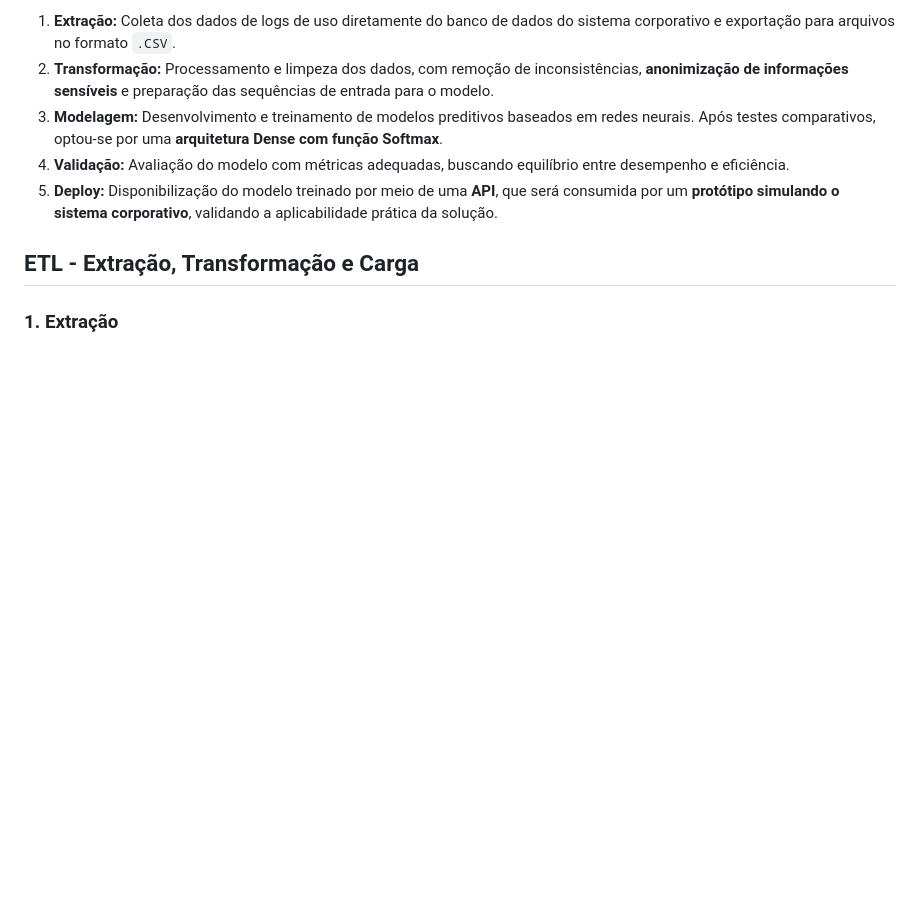
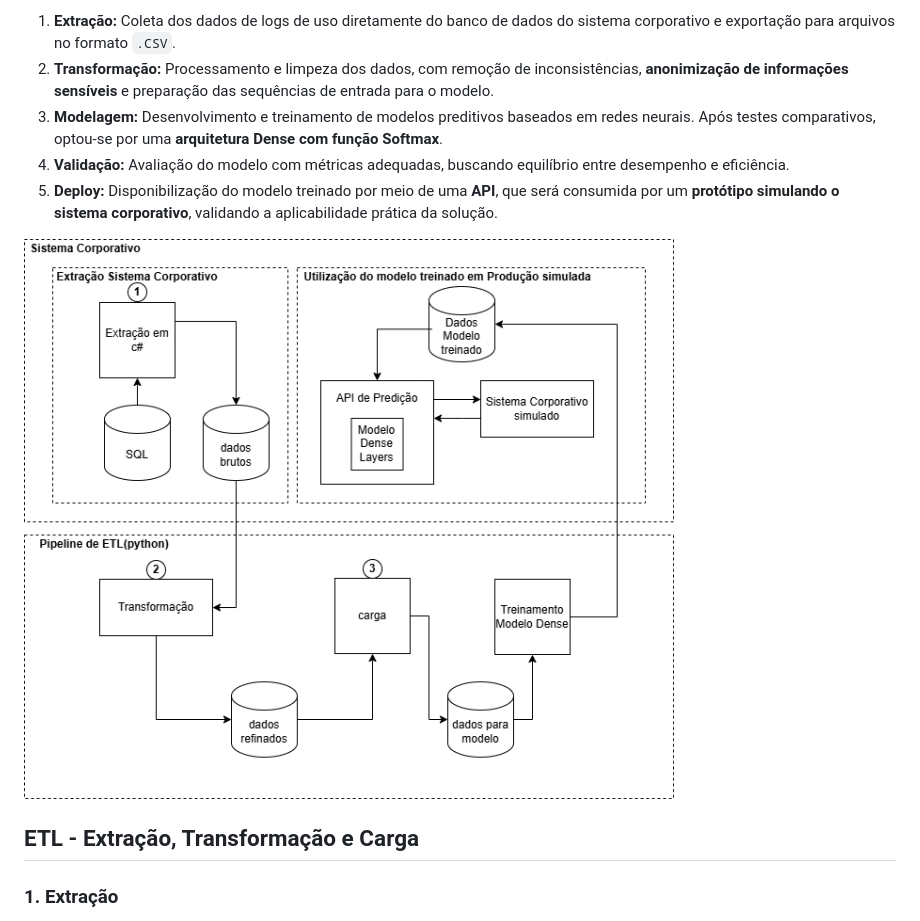
Before and after one commit to fabiomatos71/fiap_4MLET_fase3, a Markdown page: README.md, the part around the change. GitHub-like rendering; pictures changed too: arquitetura/arquitetura_solucao.drawio.png (added); blank space fills up the shorter version.

Commit message:
ok

```diff
--- a/README.md
+++ b/README.md
@@ -26,6 +26,8 @@ O projeto foi estruturado em um pipeline de **cinco etapas principais**, integra
 3. **Modelagem:** Desenvolvimento e treinamento de modelos preditivos baseados em redes neurais. Após testes comparativos, optou-se por uma **arquitetura Dense com função Softmax**.
 4. **Validação:** Avaliação do modelo com métricas adequadas, buscando equilíbrio entre desempenho e eficiência.
 5. **Deploy:** Disponibilização do modelo treinado por meio de uma **API**, que será consumida por um **protótipo simulando o sistema corporativo**, validando a aplicabilidade prática da solução.
+
+![arquitetura](arquitetura/arquitetura_solucao.drawio.png)
 
 ## ETL - Extração, Transformação e Carga
 
```
Also changed, not shown: 3 other files.
